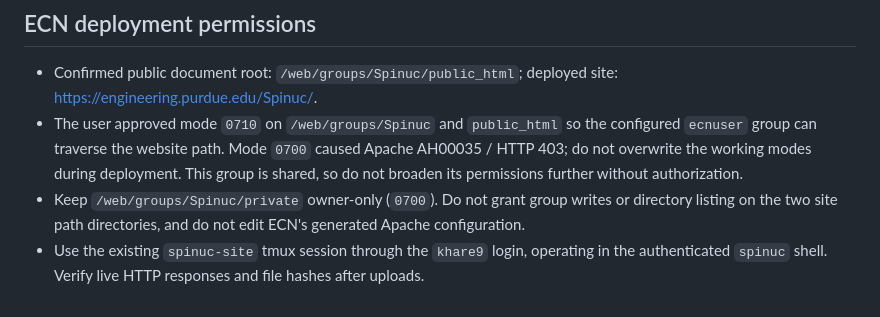
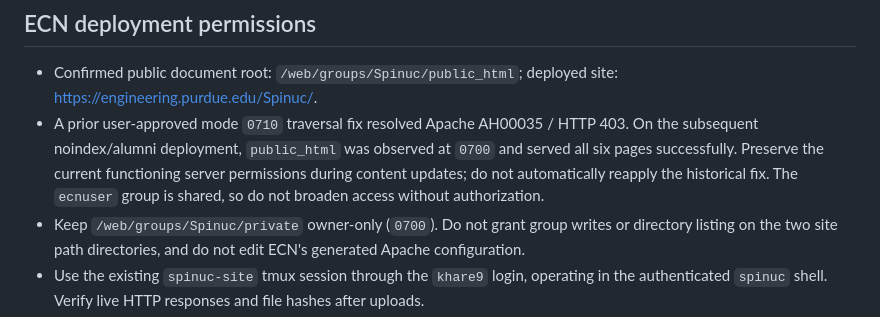
Before and after one commit to SanjeevKhare/spinuc-lab, a Markdown page: agents.md, the part around the change. GitHub-like rendering.

```diff
--- a/agents.md
+++ b/agents.md
@@ -30,7 +30,7 @@
 ## ECN deployment permissions
 
 - Confirmed public document root: `/web/groups/Spinuc/public_html`; deployed site: https://engineering.purdue.edu/Spinuc/.
-- The user approved mode `0710` on `/web/groups/Spinuc` and `public_html` so the configured `ecnuser` group can traverse the website path. Mode `0700` caused Apache AH00035 / HTTP 403; do not overwrite the working modes during deployment. This group is shared, so do not broaden its permissions further without authorization.
+- A prior user-approved mode `0710` traversal fix resolved Apache AH00035 / HTTP 403. On the subsequent noindex/alumni deployment, `public_html` was observed at `0700` and served all six pages successfully. Preserve the current functioning server permissions during content updates; do not automatically reapply the historical fix. The `ecnuser` group is shared, so do not broaden access without authorization.
 - Keep `/web/groups/Spinuc/private` owner-only (`0700`). Do not grant group writes or directory listing on the two site path directories, and do not edit ECN's generated Apache configuration.
 - Use the existing `spinuc-site` tmux session through the `khare9` login, operating in the authenticated `spinuc` shell. Verify live HTTP responses and file hashes after uploads.
 
```
Also changed, not shown: README.md (+1 -1 lines).
